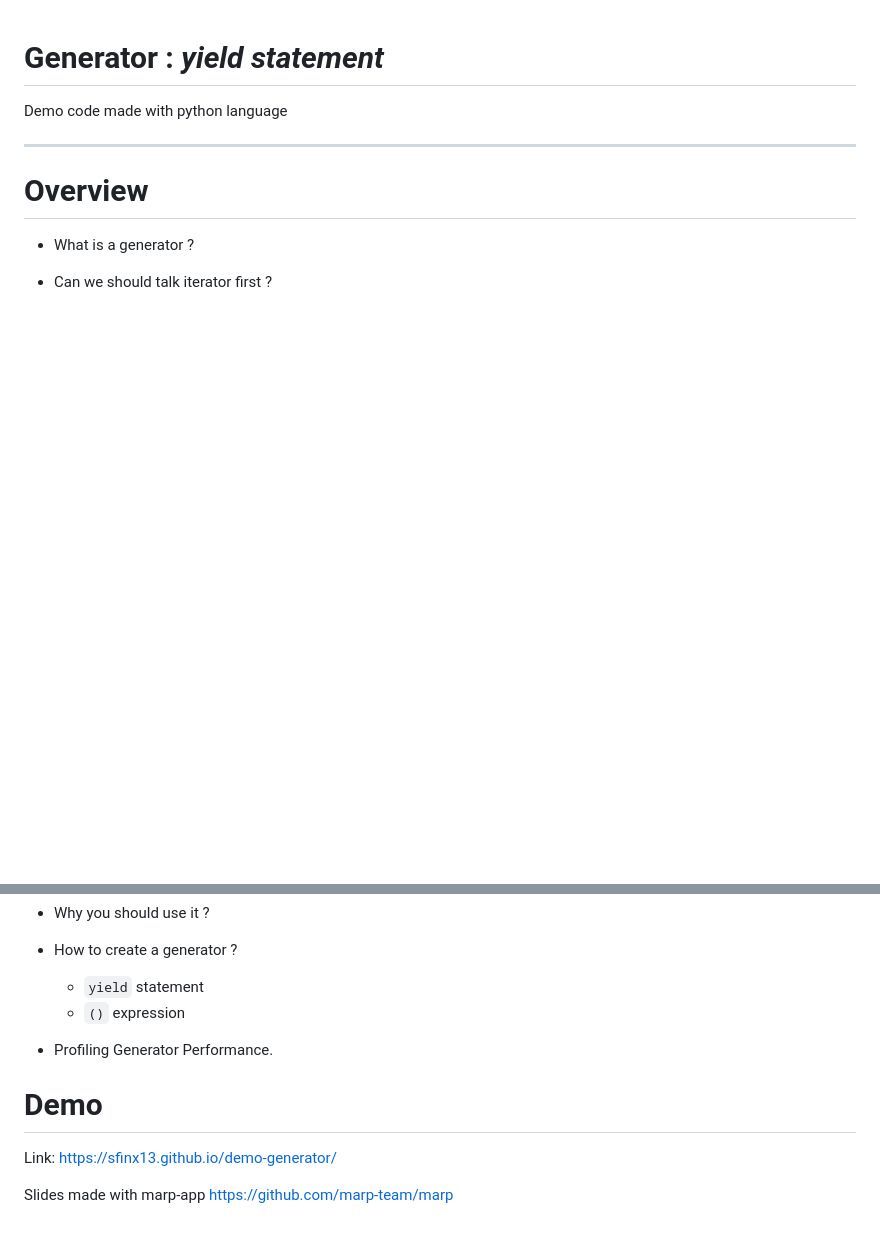
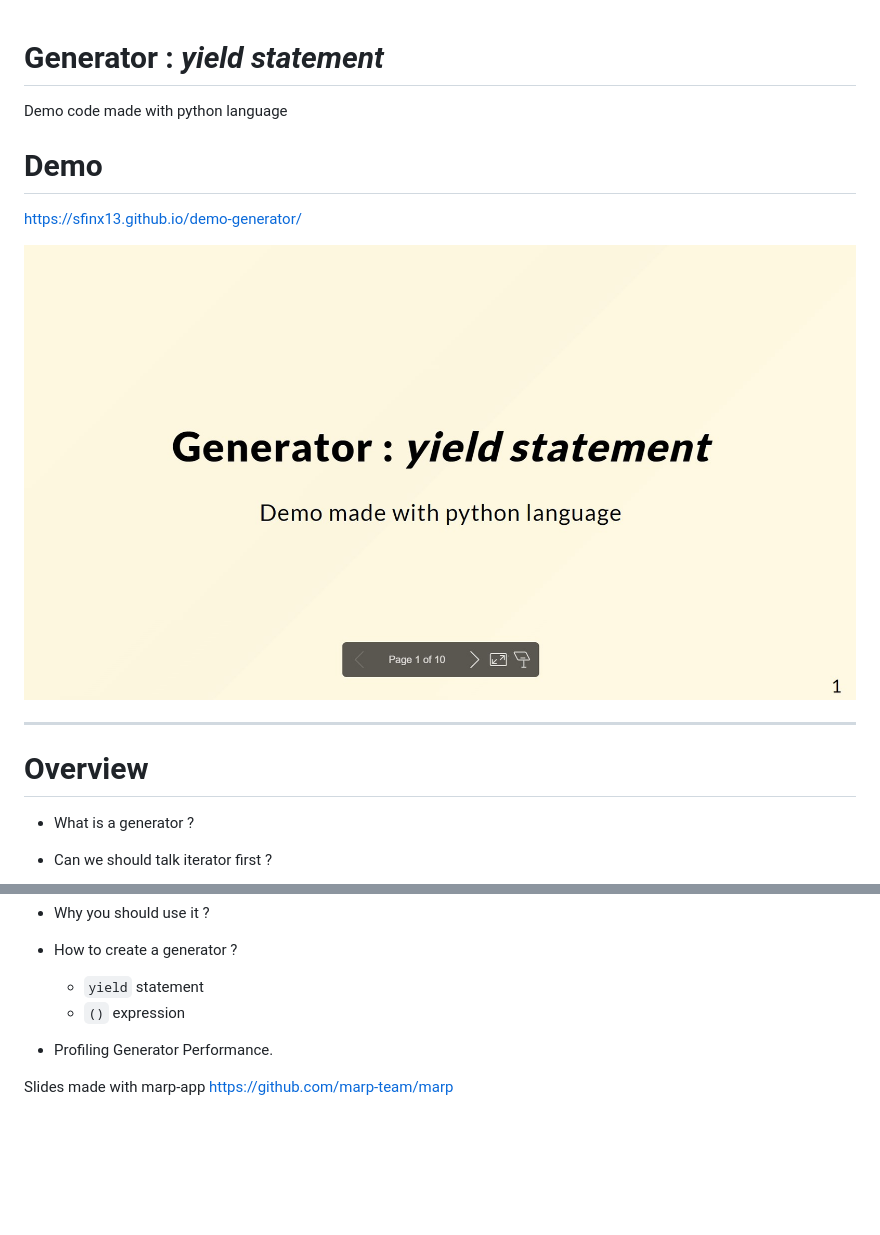
Before and after one commit to sfinx13/demo-generator, a Markdown page: README.md, 2 parts joined by grey strips. GitHub-like rendering; pictures changed too: __DOC/presentation.jpg (added); blank space fills up the shorter version.

```diff
--- a/README.md
+++ b/README.md
@@ -2,6 +2,12 @@
 # Generator : *yield statement*
 
 Demo code made with python language
+
+# Demo
+
+https://sfinx13.github.io/demo-generator/
+
+![Demo slide](__DOC/presentation.jpg)
 
 ----
 # Overview
@@ -18,8 +24,4 @@ Demo code made with python language
 
 * Profiling Generator Performance.
 
-# Demo
-
-Link: https://sfinx13.github.io/demo-generator/
-
 Slides made with marp-app https://github.com/marp-team/marp
```
